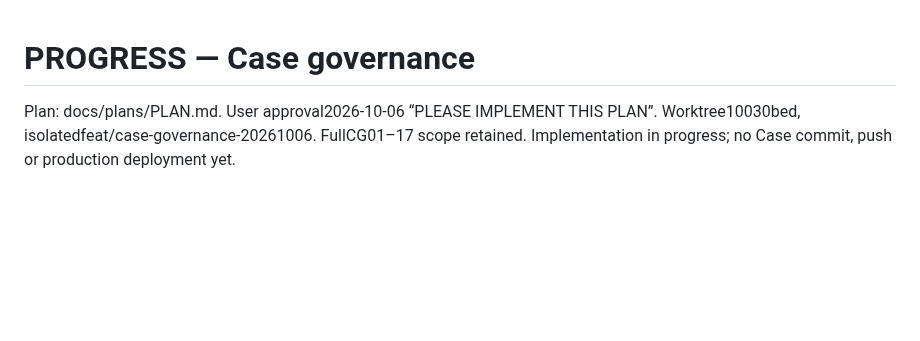
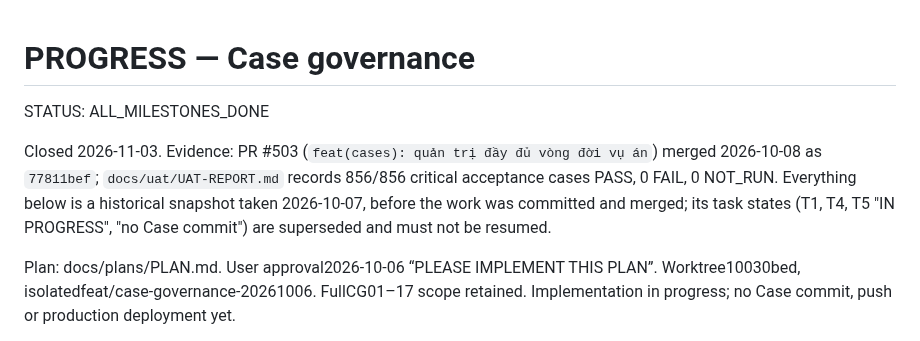
Before and after one commit to trungtm78/PC02, a Markdown page: PROGRESS.md, the part around the change. GitHub-like rendering; blank space fills up the shorter version.

Commit message:
docs(progress): Case governance đã xong — PR #503 merged, UAT 856/856 PASS
Co-Authored-By: Claude Sonnet 5.5 <noreply@anthropic.com>

```diff
--- a/PROGRESS.md
+++ b/PROGRESS.md
@@ -1,4 +1,8 @@
 # PROGRESS — Case governance
+
+STATUS: ALL_MILESTONES_DONE
+
+Closed 2026-11-03. Evidence: PR #503 (`feat(cases): quản trị đầy đủ vòng đời vụ án`) merged 2026-10-08 as `77811bef`; `docs/uat/UAT-REPORT.md` records 856/856 critical acceptance cases PASS, 0 FAIL, 0 NOT_RUN. Everything below is a historical snapshot taken 2026-10-07, before the work was committed and merged; its task states (T1, T4, T5 "IN PROGRESS", "no Case commit") are superseded and must not be resumed.
 
 Plan: docs/plans/PLAN.md. User approval2026-10-06 “PLEASE IMPLEMENT THIS PLAN”. Worktree10030bed, isolatedfeat/case-governance-20261006. FullCG01–17 scope retained. Implementation in progress; no Case commit, push or production deployment yet.
 
```
